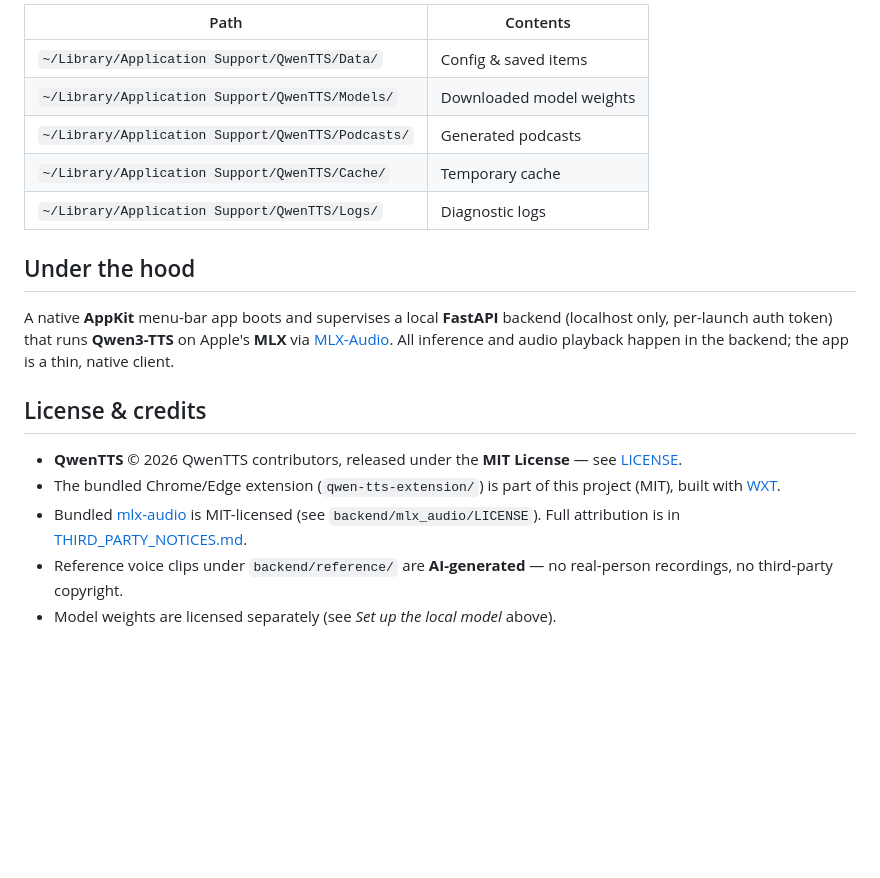
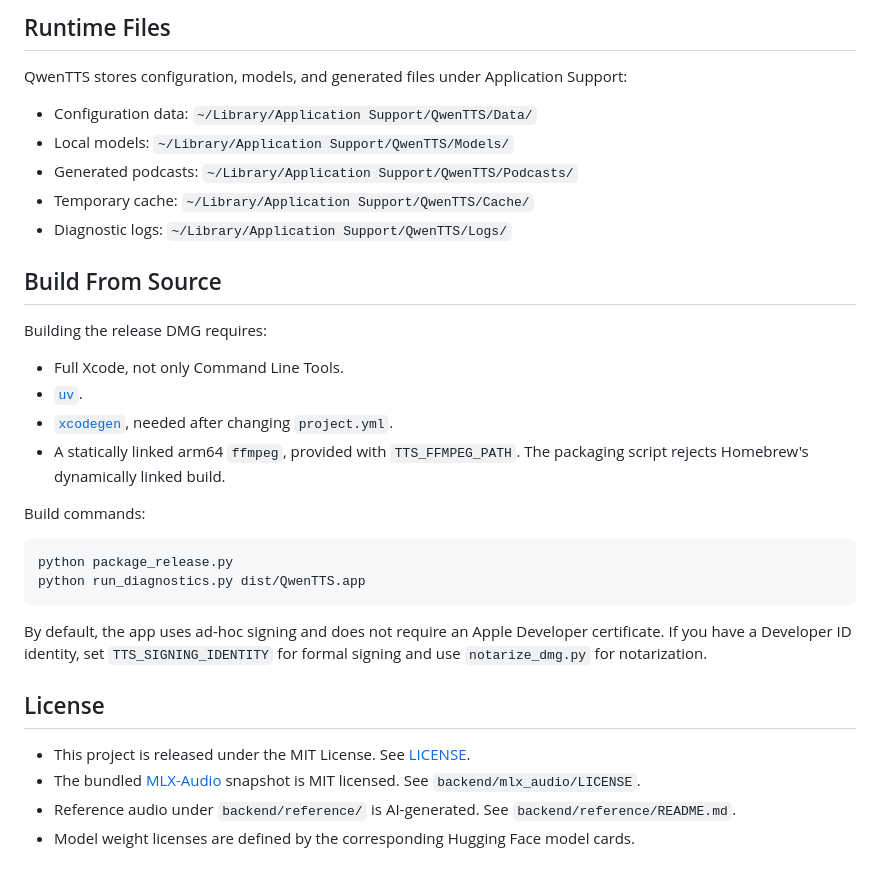
Before and after one commit to hfl112/QwenTTS-macOS, a Markdown page: README.md, the part around one of its changes. GitHub-like rendering; blank space fills up the shorter version.

````diff
--- a/README.md
+++ b/README.md
@@ -154,26 +103,35 @@ Everything is stored under macOS Application Support:
 
-| Path | Contents |
-|---|---|
-| `~/Library/Application Support/QwenTTS/Data/` | Config & saved items |
-| `~/Library/Application Support/QwenTTS/Models/` | Downloaded model weights |
-| `~/Library/Application Support/QwenTTS/Podcasts/` | Generated podcasts |
-| `~/Library/Application Support/QwenTTS/Cache/` | Temporary cache |
-| `~/Library/Application Support/QwenTTS/Logs/` | Diagnostic logs |
+## Runtime Files
 
-## Under the hood
+QwenTTS stores configuration, models, and generated files under Application Support:
 
-A native **AppKit** menu-bar app boots and supervises a local **FastAPI** backend
-(localhost only, per-launch auth token) that runs **Qwen3-TTS** on Apple's **MLX**
-via [MLX-Audio](https://github.com/Blaizzy/mlx-audio). All inference and audio playback
-happen in the backend; the app is a thin, native client.
+- Configuration data: `~/Library/Application Support/QwenTTS/Data/`
+- Local models: `~/Library/Application Support/QwenTTS/Models/`
+- Generated podcasts: `~/Library/Application Support/QwenTTS/Podcasts/`
+- Temporary cache: `~/Library/Application Support/QwenTTS/Cache/`
+- Diagnostic logs: `~/Library/Application Support/QwenTTS/Logs/`
 
-## License & credits
+## Build From Source
 
-- **QwenTTS** © 2026 QwenTTS contributors, released under the **MIT License** — see [LICENSE](LICENSE).
-- The bundled Chrome/Edge extension (`qwen-tts-extension/`) is part of this project (MIT), built with [WXT](https://wxt.dev).
-- Bundled [mlx-audio](https://github.com/Blaizzy/mlx-audio) is MIT-licensed
-  (see `backend/mlx_audio/LICENSE`). Full attribution is in
-  [THIRD_PARTY_NOTICES.md](THIRD_PARTY_NOTICES.md).
-- Reference voice clips under `backend/reference/` are **AI-generated** — no real-person
-  recordings, no third-party copyright.
-- Model weights are licensed separately (see *Set up the local model* above).
+Building the release DMG requires:
+
+- Full Xcode, not only Command Line Tools.
+- [`uv`](https://github.com/astral-sh/uv).
+- [`xcodegen`](https://github.com/yonaskolb/XcodeGen), needed after changing `project.yml`.
+- A statically linked arm64 `ffmpeg`, provided with `TTS_FFMPEG_PATH`. The packaging script rejects Homebrew's dynamically linked build.
+
+Build commands:
+
+```bash
+python package_release.py
+python run_diagnostics.py dist/QwenTTS.app
+```
+
+By default, the app uses ad-hoc signing and does not require an Apple Developer certificate. If you have a Developer ID identity, set `TTS_SIGNING_IDENTITY` for formal signing and use `notarize_dmg.py` for notarization.
+
+## License
+
+- This project is released under the MIT License. See [LICENSE](LICENSE).
+- The bundled [MLX-Audio](https://github.com/Blaizzy/mlx-audio) snapshot is MIT licensed. See `backend/mlx_audio/LICENSE`.
+- Reference audio under `backend/reference/` is AI-generated. See `backend/reference/README.md`.
+- Model weight licenses are defined by the corresponding Hugging Face model cards.
````
Also changed, not shown: other parts of README.md (+61 -112 lines), README.en.md (deleted, +0 -135 lines), README.zh-CN.md (+2 -0 lines).
